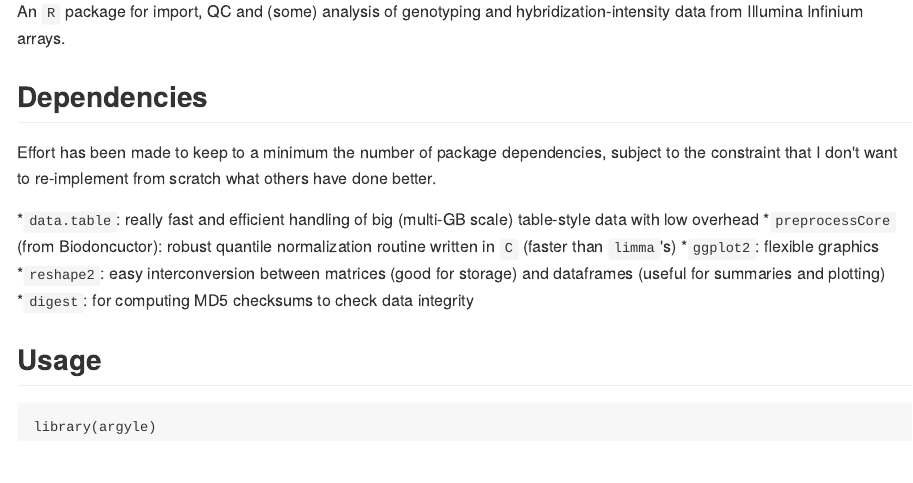
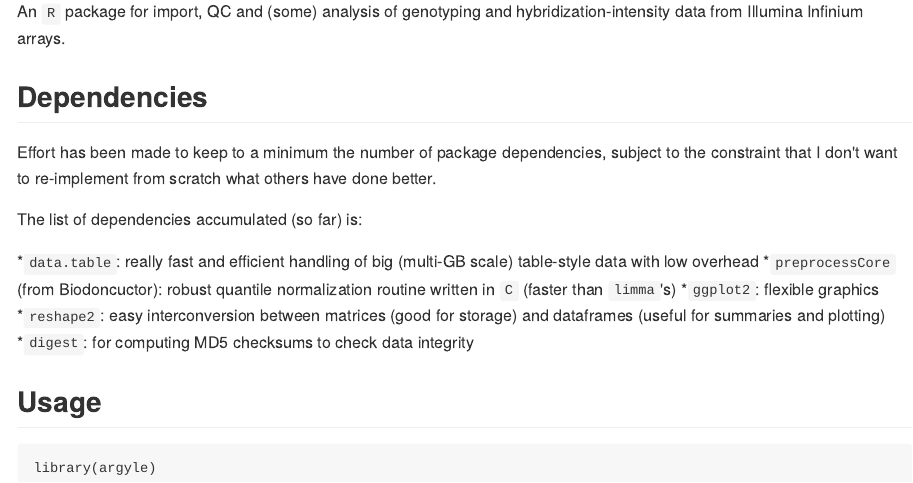
Before and after one commit to andrewparkermorgan/argyle, an R Markdown document (README.Rmd): the page in a window 1100 px wide, from 110 px down. The pictures show the output file README.md that the author committed with the source, drawn offline in the style of GitHub.

Commit message:
update README

```diff
--- a/README.Rmd
+++ b/README.Rmd
@@ -20,6 +20,8 @@ An `R` package for import, QC and (some) analysis of genotyping and hybridizatio
 
 ## Dependencies
 Effort has been made to keep to a minimum the number of package dependencies, subject to the constraint that I don't want to re-implement from scratch what others have done better.
+
+The list of dependencies accumulated (so far) is:
 
 *`data.table`: really fast and efficient handling of big (multi-GB scale) table-style data with low overhead
 *`preprocessCore` (from Biodoncuctor): robust quantile normalization routine written in `C` (faster than `limma`'s)
```
Also changed, not shown: README.md.
